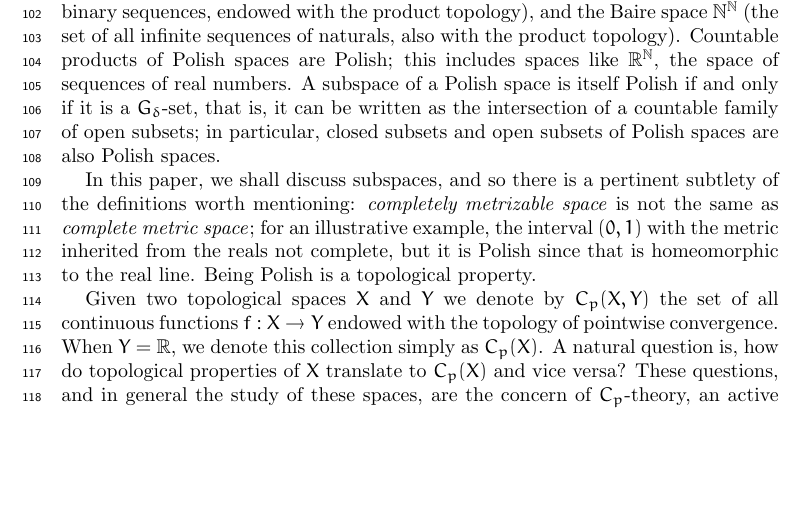
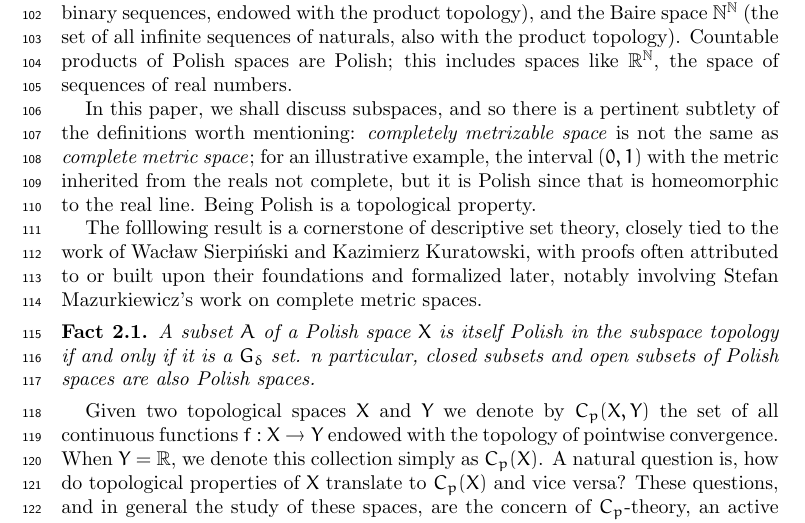
Before and after one commit to tonamatos/DeepComputationsNIP, a LaTeX paper (main.tex): part of page 3 of 19, cut so that both start at the same text, the shorter picture padded with empty space. Compiled offline with pdfLaTeX.

Commit message:
Further tweaked 2.1

```diff
--- a/main.tex
+++ b/main.tex
@@ -154,9 +154,15 @@ In this section we give preliminaries from general topology and function space t
 
 Recall that a subset of a topological space is $F_\sigma$ if it is a countable union of closed  sets, and $G_\delta$ if it is a countable intersection of closed sets. Note that in a metrizable space, every open set is $F_\sigma$; equivalently, every closed set is $G_\delta$.
 
-A \emph{Polish space} is a separable and completely metrizable topological space. The most important examples are the reals $\mathbb R$, the Cantor space $2^\mathbb N$ (the set of all infinite binary sequences, endowed with the product topology), and the Baire space $\mathbb N^\mathbb N$ (the set of all infinite sequences of naturals, also with the product topology). Countable products of Polish spaces are Polish; this includes spaces like $\mathbb R^\mathbb N$, the space of sequences of real numbers. A subspace of a Polish space is itself Polish if and only if it is a $G_\delta$-set, that is, it can be written as the intersection of a countable family of open subsets; in particular, closed subsets and open subsets of Polish spaces are also Polish spaces.
+A \emph{Polish space} is a separable and completely metrizable topological space. The most important examples are the reals $\mathbb R$, the Cantor space $2^\mathbb N$ (the set of all infinite binary sequences, endowed with the product topology), and the Baire space $\mathbb N^\mathbb N$ (the set of all infinite sequences of naturals, also with the product topology). Countable products of Polish spaces are Polish; this includes spaces like $\mathbb R^\mathbb N$, the space of sequences of real numbers.
 
 In this paper, we shall discuss  subspaces, and so there is a pertinent subtlety of the definitions worth mentioning: \emph{completely metrizable space} is not the same as \emph{complete metric space}; for an illustrative example, the interval $(0,1)$ with  the metric inherited from the reals not complete, but it is Polish since that is homeomorphic to the real line. Being Polish is a topological property.
+
+The folllowing result is a cornerstone of descriptive set theory, closely tied to the work of Wacław Sierpiński and Kazimierz Kuratowski, with proofs often attributed to or built upon their foundations and formalized later, notably involving Stefan Mazurkiewicz's work on complete metric spaces.
+
+\begin{fact}
+A subset \(A\) of a Polish space \(X\) is itself Polish in the subspace topology if and only if it is a  $G_{\delta }$ set. n particular, closed subsets and open subsets of Polish spaces are also Polish spaces.
+\end{fact}
 
 Given two topological spaces $X$ and $Y$ we denote by $C_p(X,Y)$ the set of all continuous functions $f:X\rightarrow Y$ endowed with the topology of pointwise convergence. When $Y=\mathbb{R}$, we denote this collection simply as $C_p(X)$.
  A natural question is, how do topological properties of $X$ translate to $C_p(X)$ and vice versa? These questions, and in general the study of these spaces, are the concern of $C_p$-theory, an active field of research in general topology which was pioneered by A. V. Arhangel’skiĭ and his students in the 1970's and 1980's. This field has found many applications in model theory and functional analysis. Recent surveys on the topics include \cite{hamel2023cp} and \cite{tkachuk2011cp}.
```
Also changed, not shown: main.pdf, 3 other files.
